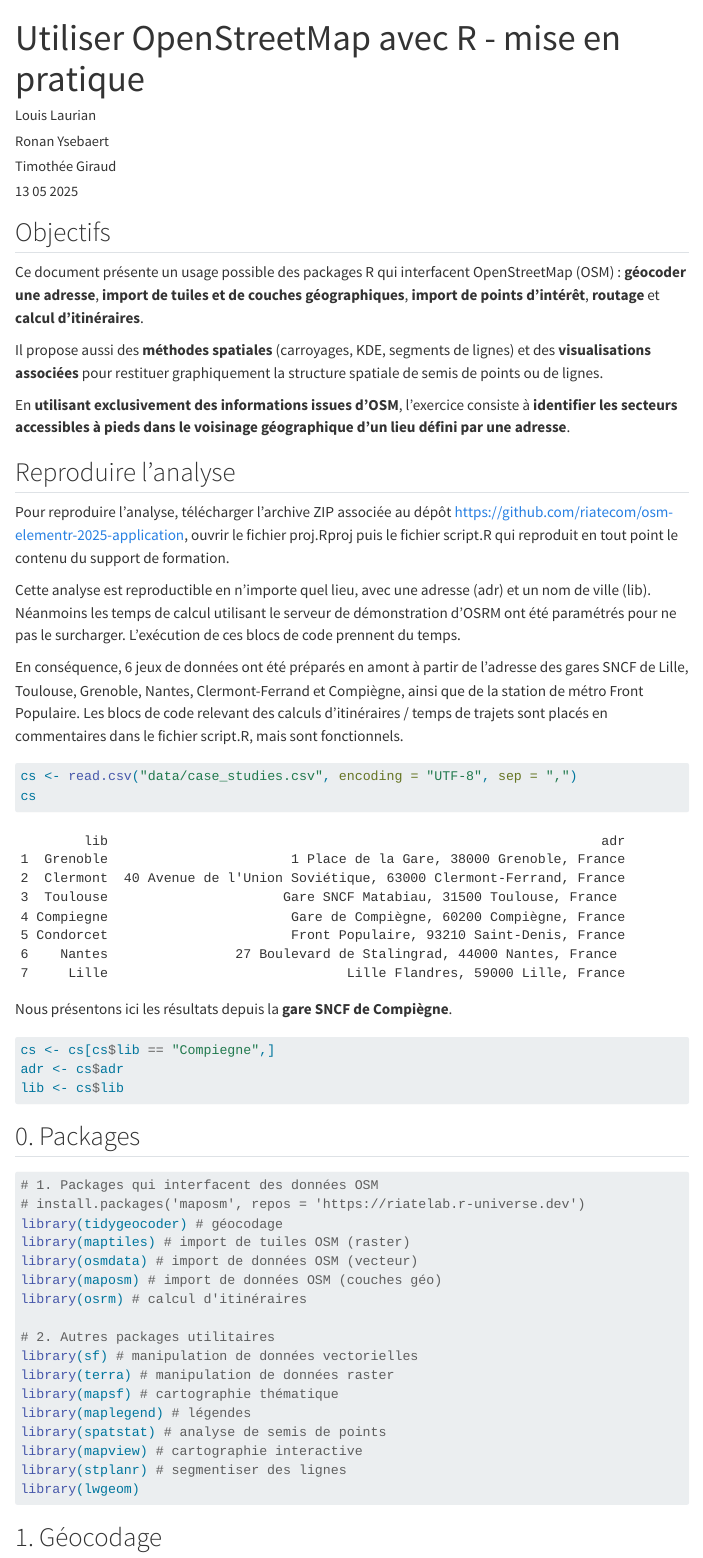
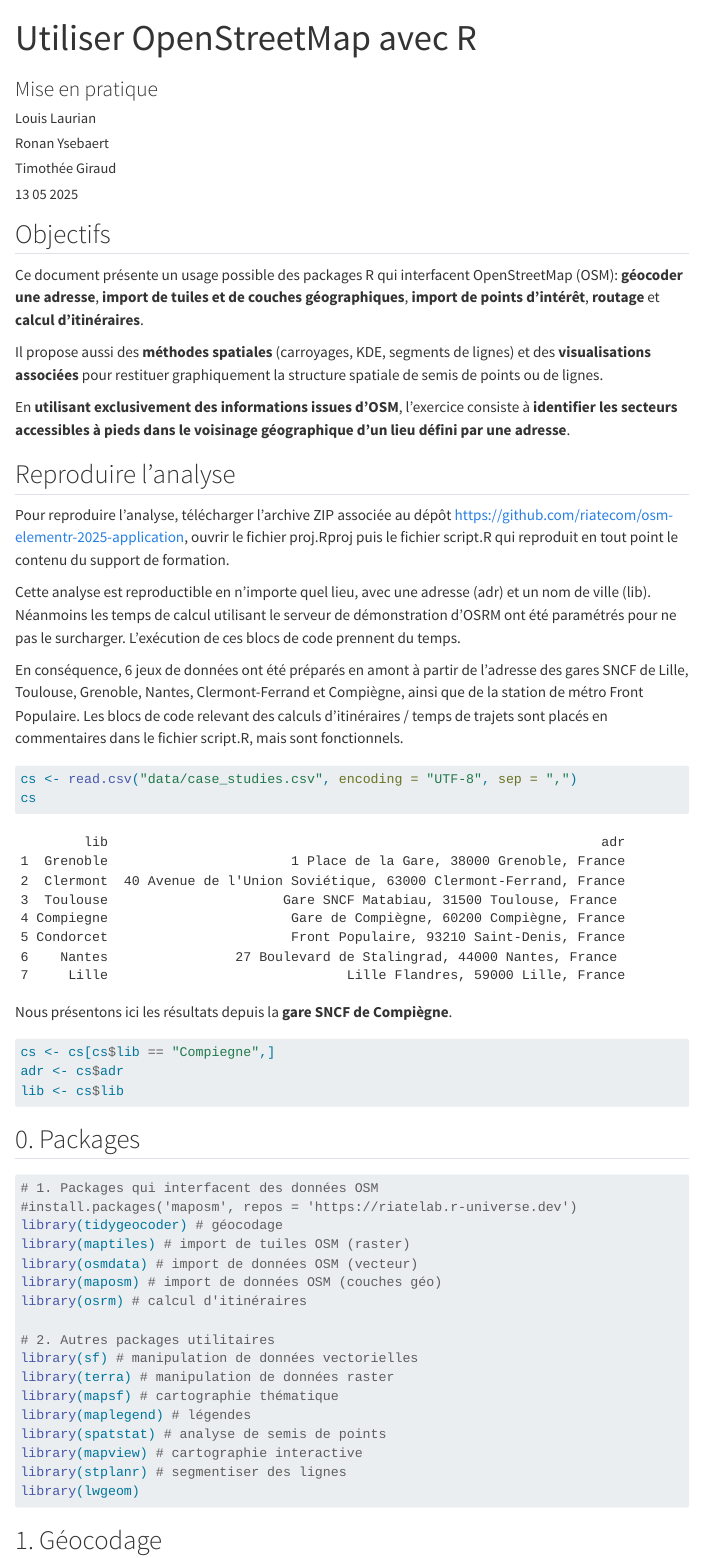
Before and after one commit to riatecom/osm-elementr-2025-application, a Quarto document (index.qmd): the page in a window 1100 px wide, from its top. Rendered offline with R 4.5, knitr and Pandoc in place of Quarto, with nearby package versions; some code elsewhere in the file could not run offline; menus at the side of the page are left out; long lines of code are wrapped.

Commit message:
review layout

```diff
--- a/custom.css
+++ b/custom.css
@@ -1,9 +1,15 @@
 #toc-title{
-  background-image: url("img/logo.png");
   background-position: top center;
   background-size: contain;
-  color: white;
+  color: #d31329;
+  font-size: 1rem;
   padding-top: 80px !important;
-  padding-bottom: 80px !important;
+  padding-bottom: 5px !important;
   background-repeat: no-repeat;
 }
+
+.sidebar nav[role="doc-toc"] ul > li > a.active {
+    color: #d31329 !important;
+    background-color: white;
+    font-weight: bold;
+}
--- a/index.qmd
+++ b/index.qmd
@@ -1,5 +1,6 @@
 ---
-title: "Utiliser OpenStreetMap avec R - mise en pratique"
+title: "Utiliser OpenStreetMap avec R"
+subtitle: "Mise en pratique"
 author:
   - name: Louis Laurian
     orcid: 0009-0002-7275-5536
@@ -26,19 +27,21 @@ format:
     code-tools: true
     code-fold: false
     toc: true
-    toc-title: Résumé
+    toc-title: Utiliser OpenStreetMap avec R - Mise en pratique
     toc-depth: 3
     toc-location: right
     bibliography: bib.bib
     linkcolor: "#d31329"
     css: custom.css
+    include-after-body: "footer.html"
 editor_options:
   chunk_output_type: console
 ---
 
+
 ## Objectifs
 
-Ce document présente un usage possible des packages R qui interfacent OpenStreetMap (OSM) : **géocoder une adresse**, **import de tuiles et de couches géographiques**, **import de points d'intérêt**, **routage** et **calcul d'itinéraires**.
+Ce document présente un usage possible des packages R qui interfacent OpenStreetMap (OSM): **géocoder une adresse**, **import de tuiles et de couches géographiques**, **import de points d'intérêt**, **routage** et **calcul d'itinéraires**.
 
 Il propose aussi des **méthodes spatiales** (carroyages, KDE, segments de lignes) et des **visualisations associées** pour restituer graphiquement la structure spatiale de semis de points ou de lignes.
 
```
Also changed, not shown: footer.html (added), index.qmd (4 more changed lines).
